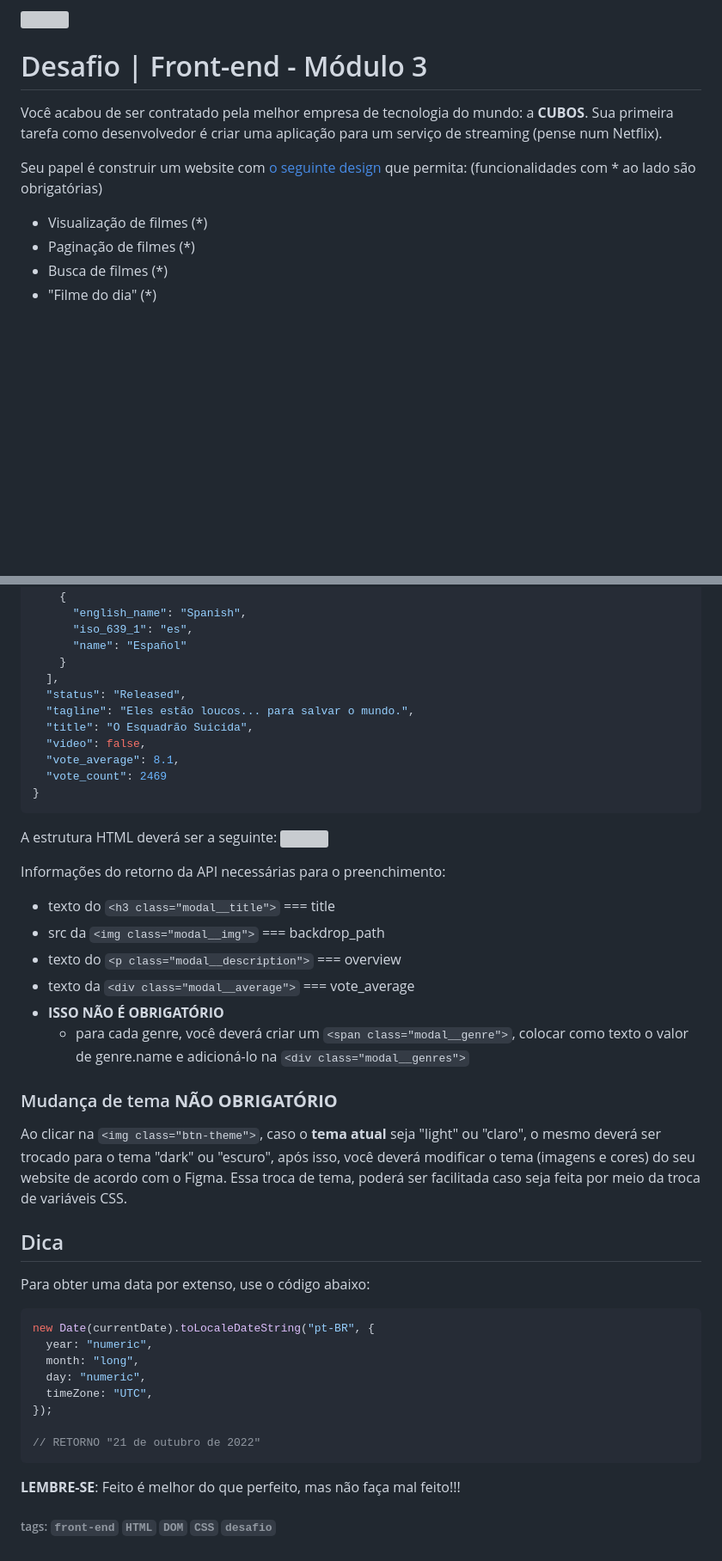
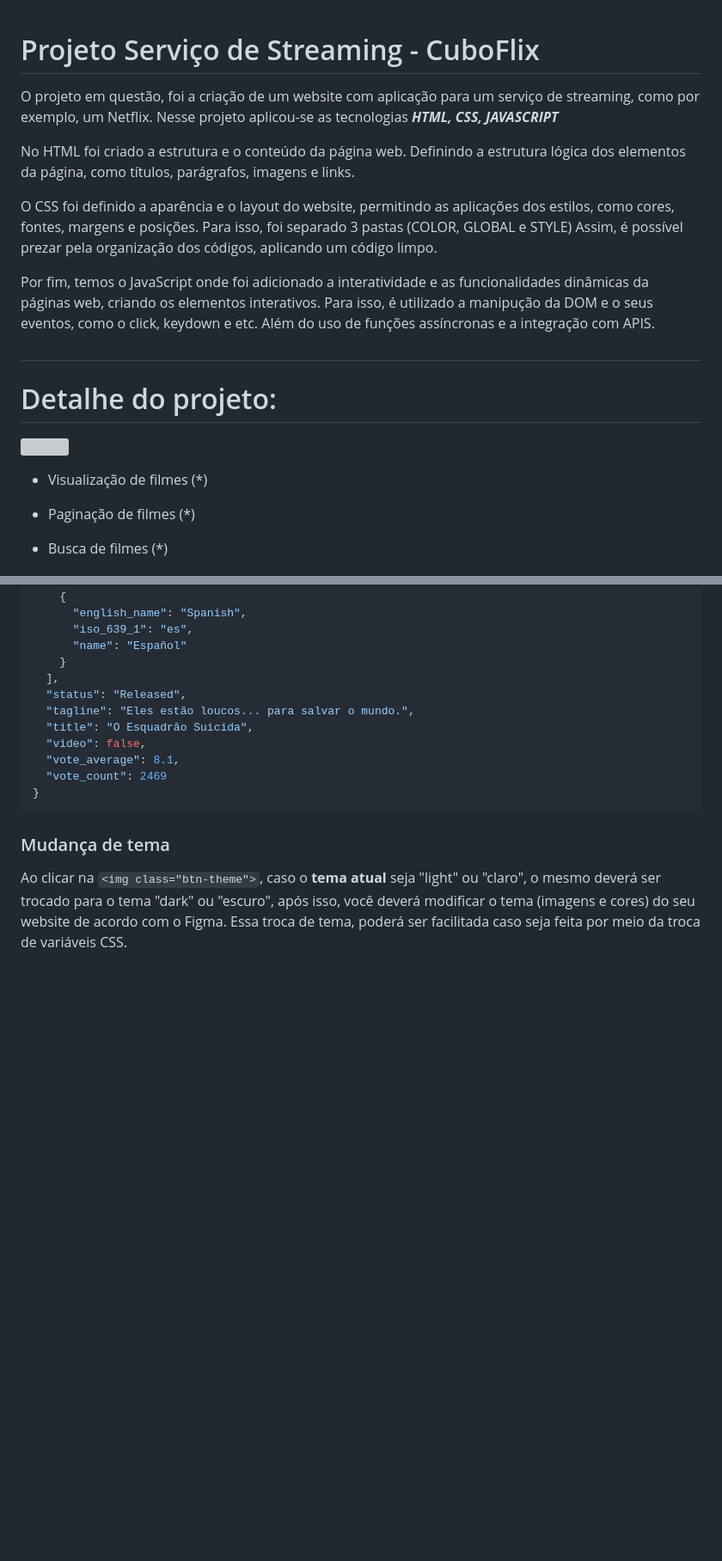
Before and after one commit to igormoan/WebSite_Servico_Streaming, a Markdown page: README.md, 2 parts joined by grey strips. Shown at 86% size. Rendered like a GitHub page; blank space fills up the shorter version; grey boxes are pictures that could not be loaded.

````diff
--- a/README.md
+++ b/README.md
@@ -2,12 +1,27 @@
 
-# Desafio | Front-end - Módulo 3
 
-Você acabou de ser contratado pela melhor empresa de tecnologia do mundo: a **CUBOS**.
-Sua primeira tarefa como desenvolvedor é criar uma aplicação para um serviço de streaming (pense num Netflix).
+<h1 align=”center”>Projeto Serviço de Streaming - CuboFlix</h1>
 
-Seu papel é construir um website com [o seguinte design](https://www.figma.com/file/CLrsT8zY1Tfr53dinLljMu/Desafio-M%C3%B3dulo-2----2.0?node-id=0%3A1) que permita: (funcionalidades com \* ao lado são obrigatórias)
+
+O projeto em questão, foi a criação de um website com aplicação para um serviço de streaming, como por exemplo, um Netflix.</br>
+Nesse projeto aplicou-se as tecnologias <strong> <i> HTML, CSS, JAVASCRIPT </i> </strong>
+
+No HTML foi criado a estrutura e o conteúdo da página web. Definindo a estrutura lógica dos elementos da página, como títulos, parágrafos, imagens e links.
+
+O CSS foi definido a aparência e o layout do website, permitindo as aplicações dos estilos, como cores, fontes, margens e posições. Para isso, foi separado 3 pastas (COLOR, GLOBAL e STYLE) Assim, é possível prezar pela organização dos códigos, aplicando um código limpo.
+
+Por fim, temos o JavaScript onde foi adicionado a interatividade e as funcionalidades dinâmicas da páginas web, criando os elementos interativos. Para isso, é utilizado a manipução da DOM e o seus eventos, como o click, keydown e etc. Além do uso de funções assíncronas e a integração com APIS.
+#
+
+# Detalhe do projeto:
+![](https://raw.githubusercontent.com/joakin92/Streaming-Website-CubosFlix/main/screenshots/01_cubosflix.jpg)
+
+
+
 
 - Visualização de filmes (\*)
+
+
 - Paginação de filmes (\*)
 - Busca de filmes (\*)
 - "Filme do dia" (\*)
@@ -368,37 +356,8 @@ Exemplo de retorno:
 }
 ```
 
-A estrutura HTML deverá ser a seguinte:
-![](https://i.imgur.com/quJYytr.png)
 
-Informações do retorno da API necessárias para o preenchimento:
 
-- texto do `<h3 class="modal__title">` === title
-- src da `<img class="modal__img">` === backdrop_path
-- texto do `<p class="modal__description">` === overview
-- texto da `<div class="modal__average">` === vote_average
-- **ISSO NÃO É OBRIGATÓRIO**
-  - para cada genre, você deverá criar um `<span class="modal__genre">`, colocar como texto o valor de genre.name e adicioná-lo na `<div class="modal__genres">`
-
-### Mudança de tema **NÃO OBRIGATÓRIO**
+### Mudança de tema
 
 Ao clicar na `<img class="btn-theme">`, caso o **tema atual** seja "light" ou "claro", o mesmo deverá ser trocado para o tema "dark" ou "escuro", após isso, você deverá modificar o tema (imagens e cores) do seu website de acordo com o Figma. Essa troca de tema, poderá ser facilitada caso seja feita por meio da troca de variáveis CSS.
-
-## Dica
-
-Para obter uma data por extenso, use o código abaixo:
-
-```javascript
-new Date(currentDate).toLocaleDateString("pt-BR", {
-  year: "numeric",
-  month: "long",
-  day: "numeric",
-  timeZone: "UTC",
-});
-
-// RETORNO "21 de outubro de 2022"
-```
-
-**LEMBRE-SE**: Feito é melhor do que perfeito, mas não faça mal feito!!!
-
-###### tags: `front-end` `HTML` `DOM` `CSS` `desafio`
````
Also changed, not shown: other parts of README.md (+1 -28 lines).
